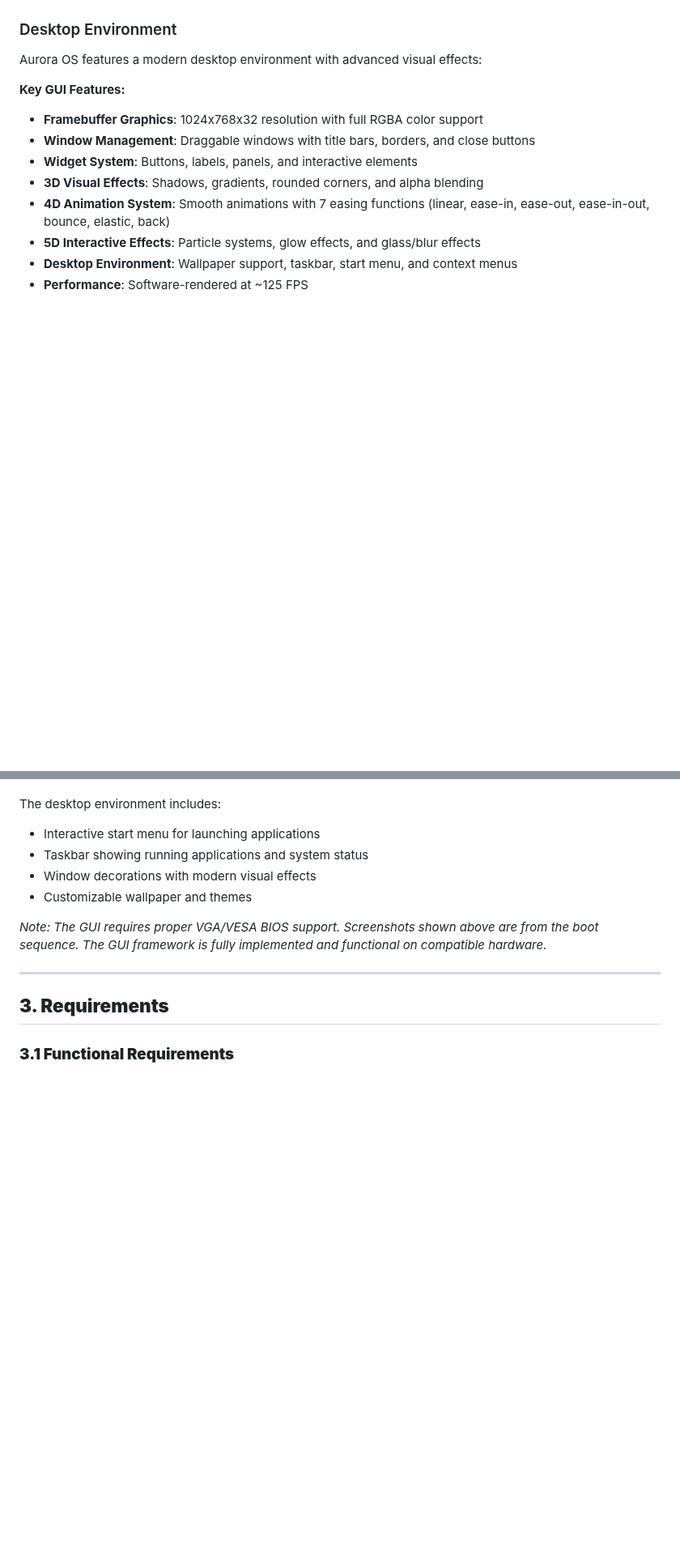
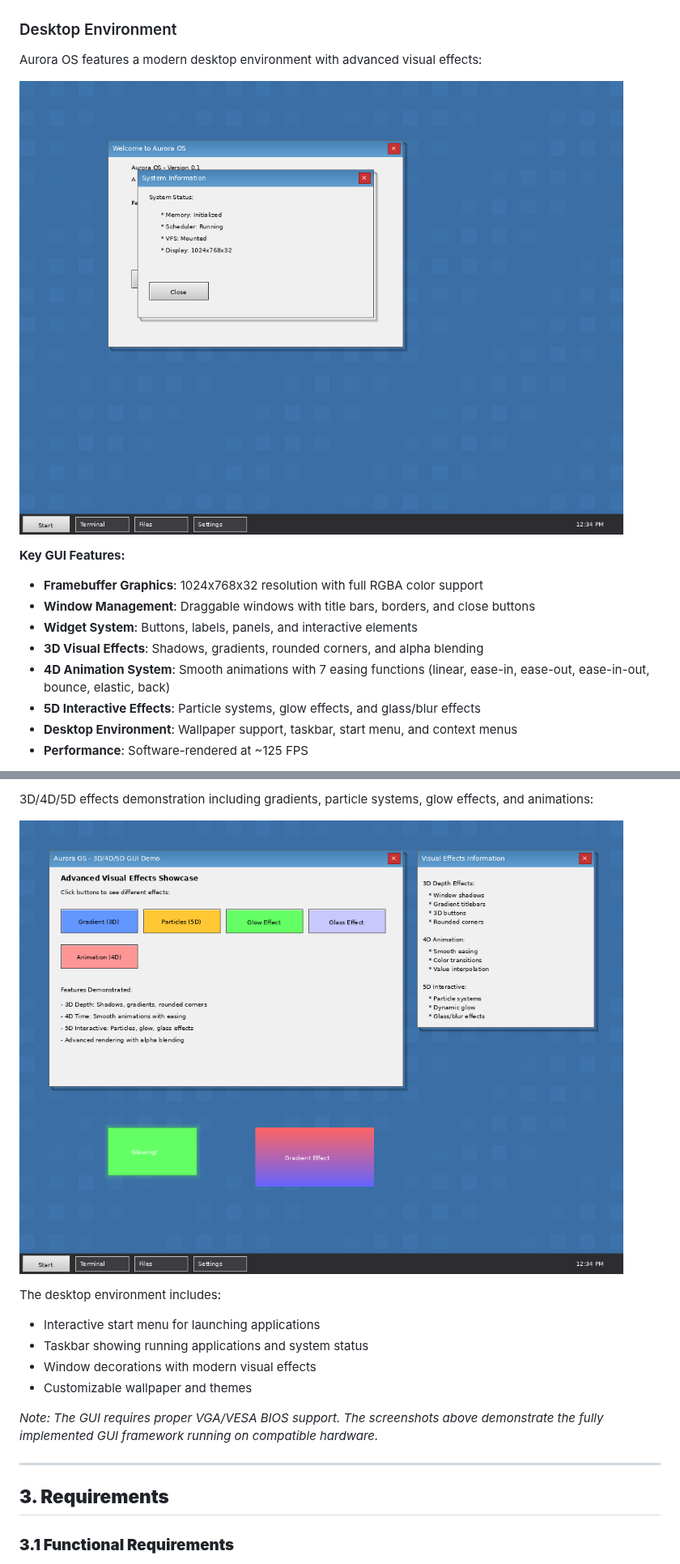
Before and after one commit to kamer1337/aurora-os, a Markdown page: README.md, 2 parts joined by grey strips. Shown at 81% size. Drawn GitHub-style; pictures changed too: screenshots/aurora-os-desktop.png, screenshots/aurora-os-effects.png (added); blank space fills up the shorter version.

Commit message:
Add Aurora OS desktop screenshots showcasing GUI features
Co-authored-by: kamer1337 <18437274+kamer1337@users.noreply.github.com>

```diff
--- a/README.md
+++ b/README.md
@@ -20,6 +20,8 @@ Aurora OS uses GRUB as its bootloader, providing a clean boot interface:
 
 Aurora OS features a modern desktop environment with advanced visual effects:
 
+![Aurora OS Desktop](screenshots/aurora-os-desktop.png)
+
 **Key GUI Features:**
 - **Framebuffer Graphics**: 1024x768x32 resolution with full RGBA color support
 - **Window Management**: Draggable windows with title bars, borders, and close buttons
@@ -33,10 +49,14 @@ Aurora OS features a modern desktop environment with advanced visual effects:
+3D/4D/5D effects demonstration including gradients, particle systems, glow effects, and animations:
+
+![Aurora OS Visual Effects](screenshots/aurora-os-effects.png)
+
 The desktop environment includes:
 - Interactive start menu for launching applications
 - Taskbar showing running applications and system status
 - Window decorations with modern visual effects
 - Customizable wallpaper and themes
 
-*Note: The GUI requires proper VGA/VESA BIOS support. Screenshots shown above are from the boot sequence. The GUI framework is fully implemented and functional on compatible hardware.*
+*Note: The GUI requires proper VGA/VESA BIOS support. The screenshots above demonstrate the fully implemented GUI framework running on compatible hardware.*
 
 ---
 
```
Also changed, not shown: other parts of README.md (+14 -0 lines), screenshots/aurora-os-gui-active.png (deleted), screenshots/aurora-os-gui.png (deleted), screenshots/aurora-os-startmenu.png, screenshots/aurora-os-windows.png (added).
